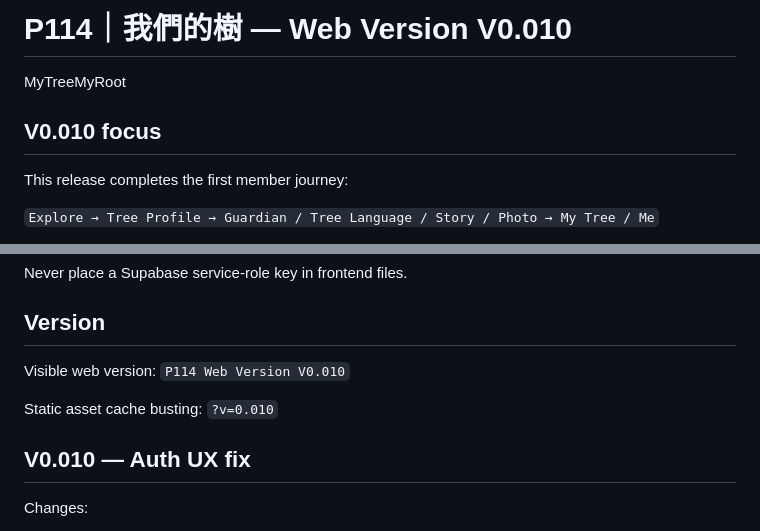
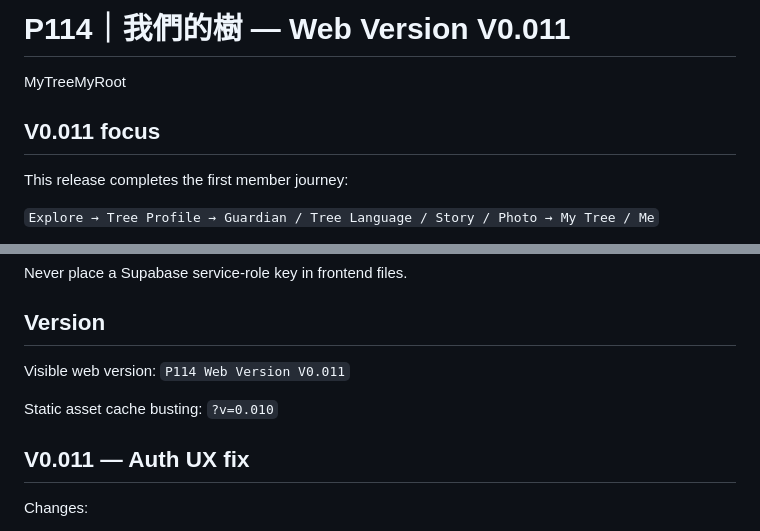
Before and after one commit to bagilu/P114, a Markdown page: README.md, 2 parts joined by grey strips. GitHub-like rendering.

```diff
--- a/README.md
+++ b/README.md
@@ -1,8 +1,8 @@
-# P114｜我們的樹 — Web Version V0.010
+# P114｜我們的樹 — Web Version V0.011
 
 MyTreeMyRoot
 
-## V0.010 focus
+## V0.011 focus
 
 This release completes the first member journey:
 
@@ -45,12 +45,12 @@ Never place a Supabase service-role key in frontend files.
 
 ## Version
 
-Visible web version: `P114 Web Version V0.010`
+Visible web version: `P114 Web Version V0.011`
 
 Static asset cache busting: `?v=0.010`
 
 
-## V0.010 — Auth UX fix
+## V0.011 — Auth UX fix
 
 Changes:
 - Every main topbar now reflects the actual P114 Supabase session.
```
Also changed, not shown: other parts of README.md (+17 -7 lines).
